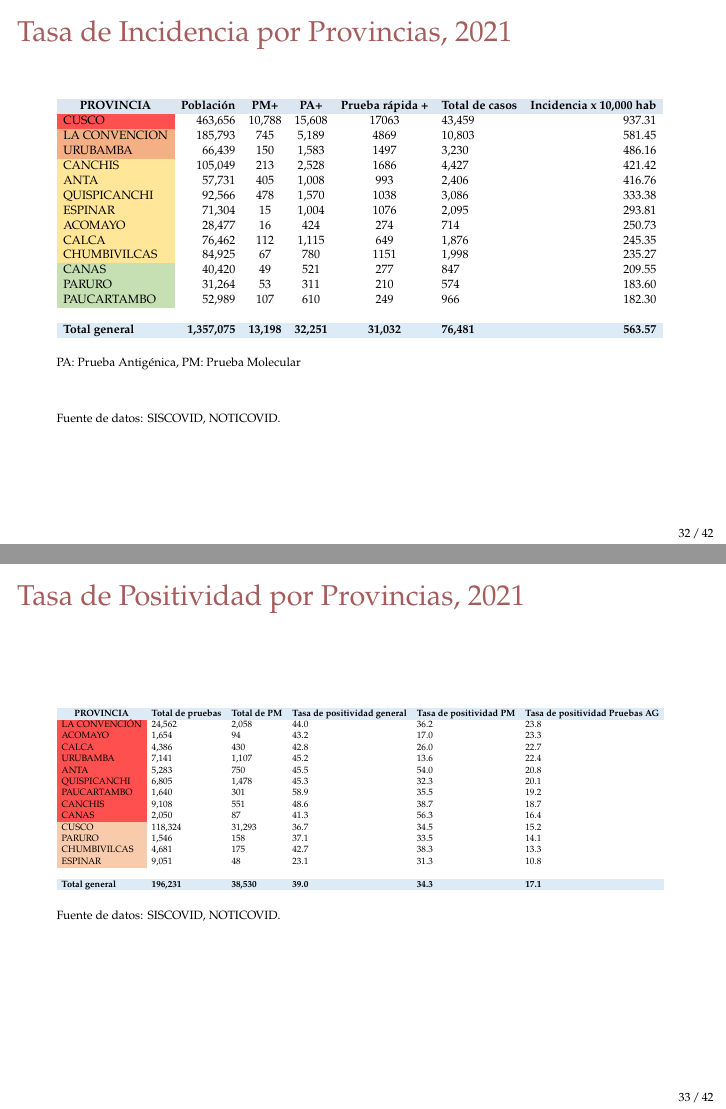
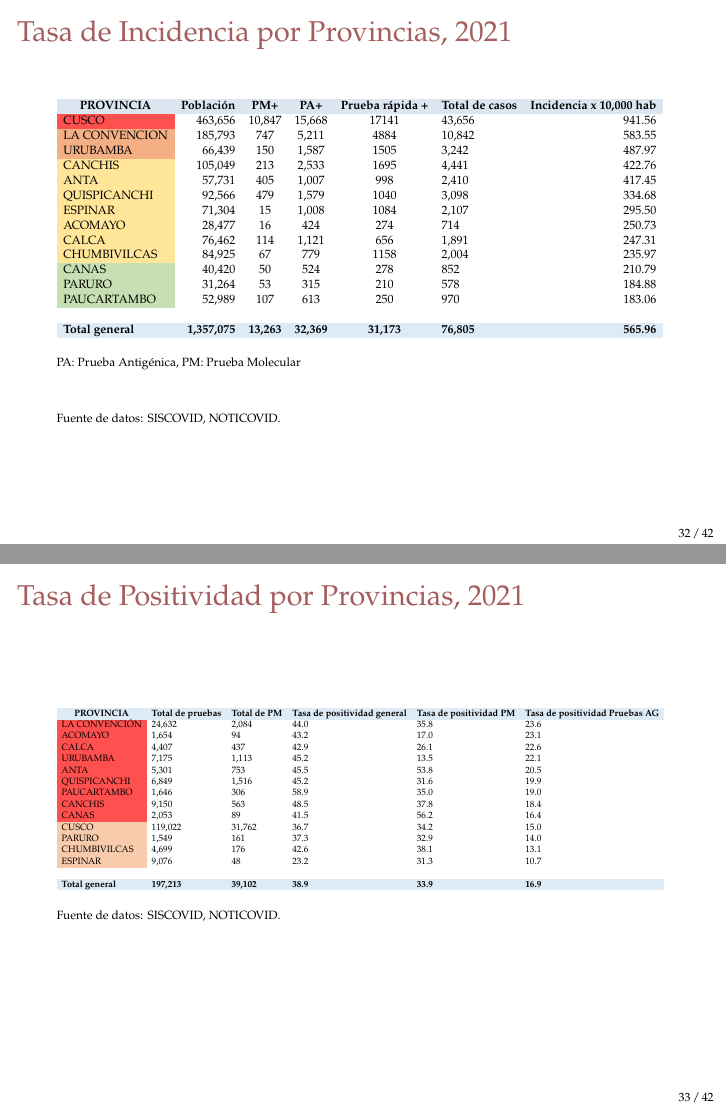
Before and after one commit to Joelo21/DIRESA_covid_cusco, LaTeX slides (sala_covid/sala_covid.tex, which reads tablas/tabla_incidencia_provincia.tex, tablas/tabla_positividad_provincia.tex): pages 32 and 33 of 82, joined at a grey line. Compiled offline with pdfLaTeX.

Commit message:
actual 22.11.21

```diff
--- a/tablas/tabla_incidencia_provincia.tex
+++ b/tablas/tabla_incidencia_provincia.tex
@@ -1,20 +1,20 @@
 \begin{tabular}{lrccclr}
 	\rowcolor[HTML]{DCE6F1}
 	\multicolumn{1}{c}{\cellcolor[HTML]{DCE6F1}\textbf{PROVINCIA}} & \multicolumn{1}{c}{\cellcolor[HTML]{DCE6F1}\textbf{Población}} & \textbf{PM+}                                                & \textbf{PA+}         & \textbf{Prueba rápida +} & \multicolumn{1}{c}{\cellcolor[HTML]{DCE6F1}\textbf{Total de casos}} & \multicolumn{1}{c}{\cellcolor[HTML]{DCE6F1}\textbf{Incidencia x 10,000 hab}} \\
-	\cellcolor[HTML]{FF5050}CUSCO                                  & 463,656                                                        & 10,788                                                      & 15,608               & 17063                    & 43,459                                                              & 937.31                                                                       \\
-	\cellcolor[HTML]{F4B084}LA   CONVENCION                        & 185,793                                                        & 745                                                         & 5,189                & 4869                     & 10,803                                                              & 581.45                                                                       \\
-	\cellcolor[HTML]{F4B084}URUBAMBA                               & 66,439                                                         & 150                                                         & 1,583                & 1497                     & 3,230                                                               & 486.16                                                                       \\
-	\cellcolor[HTML]{FFE699}CANCHIS                                & 105,049                                                        & 213                                                         & 2,528                & 1686                     & 4,427                                                               & 421.42                                                                       \\
-	\cellcolor[HTML]{FFE699}ANTA                                   & 57,731                                                         & 405                                                         & 1,008                & 993                      & 2,406                                                               & 416.76                                                                       \\
-	\cellcolor[HTML]{FFE699}QUISPICANCHI                           & 92,566                                                         & 478                                                         & 1,570                & 1038                     & 3,086                                                               & 333.38                                                                       \\
-	\cellcolor[HTML]{FFE699}ESPINAR                                & 71,304                                                         & 15                                                          & 1,004                & 1076                     & 2,095                                                               & 293.81                                                                       \\
+	\cellcolor[HTML]{FF5050}CUSCO                                  & 463,656                                                        & 10,847                                                      & 15,668               & 17141                    & 43,656                                                              & 941.56                                                                       \\
+	\cellcolor[HTML]{F4B084}LA   CONVENCION                        & 185,793                                                        & 747                                                         & 5,211                & 4884                     & 10,842                                                              & 583.55                                                                       \\
+	\cellcolor[HTML]{F4B084}URUBAMBA                               & 66,439                                                         & 150                                                         & 1,587                & 1505                     & 3,242                                                               & 487.97                                                                       \\
+	\cellcolor[HTML]{FFE699}CANCHIS                                & 105,049                                                        & 213                                                         & 2,533                & 1695                     & 4,441                                                               & 422.76                                                                       \\
+	\cellcolor[HTML]{FFE699}ANTA                                   & 57,731                                                         & 405                                                         & 1,007                & 998                      & 2,410                                                               & 417.45                                                                       \\
+	\cellcolor[HTML]{FFE699}QUISPICANCHI                           & 92,566                                                         & 479                                                         & 1,579                & 1040                     & 3,098                                                               & 334.68                                                                       \\
+	\cellcolor[HTML]{FFE699}ESPINAR                                & 71,304                                                         & 15                                                          & 1,008                & 1084                     & 2,107                                                               & 295.50                                                                       \\
 	\cellcolor[HTML]{FFE699}ACOMAYO                                & 28,477                                                         & 16                                                          & 424                  & 274                      & 714                                                                 & 250.73                                                                       \\
-	\cellcolor[HTML]{FFE699}CALCA                                  & 76,462                                                         & 112                                                         & 1,115                & 649                      & 1,876                                                               & 245.35                                                                       \\
-	\cellcolor[HTML]{FFE699}CHUMBIVILCAS                           & 84,925                                                         & 67                                                          & 780                  & 1151                     & 1,998                                                               & 235.27                                                                       \\
-	\cellcolor[HTML]{C6E0B4}CANAS                                  & 40,420                                                         & 49                                                          & 521                  & 277                      & 847                                                                 & 209.55                                                                       \\
-	\cellcolor[HTML]{C6E0B4}PARURO                                 & 31,264                                                         & 53                                                          & 311                  & 210                      & 574                                                                 & 183.60                                                                       \\
-	\cellcolor[HTML]{C6E0B4}PAUCARTAMBO                            & 52,989                                                         & 107                                                         & 610                  & 249                      & 966                                                                 & 182.30                                                                       \\
+	\cellcolor[HTML]{FFE699}CALCA                                  & 76,462                                                         & 114                                                         & 1,121                & 656                      & 1,891                                                               & 247.31                                                                       \\
+	\cellcolor[HTML]{FFE699}CHUMBIVILCAS                           & 84,925                                                         & 67                                                          & 779                  & 1158                     & 2,004                                                               & 235.97                                                                       \\
+	\cellcolor[HTML]{C6E0B4}CANAS                                  & 40,420                                                         & 50                                                          & 524                  & 278                      & 852                                                                 & 210.79                                                                       \\
+	\cellcolor[HTML]{C6E0B4}PARURO                                 & 31,264                                                         & 53                                                          & 315                  & 210                      & 578                                                                 & 184.88                                                                       \\
+	\cellcolor[HTML]{C6E0B4}PAUCARTAMBO                            & 52,989                                                         & 107                                                         & 613                  & 250                      & 970                                                                 & 183.06                                                                       \\
 	& \multicolumn{1}{l}{}                                           & \multicolumn{1}{l}{}                                        & \multicolumn{1}{l}{} & \multicolumn{1}{l}{}     &                                                                     & \multicolumn{1}{l}{}                                                         \\
 	\rowcolor[HTML]{DDEBF7}
-	\textbf{Total   general}                                       & \textbf{1,357,075}                                             & \multicolumn{1}{r}{\cellcolor[HTML]{DDEBF7}\textbf{13,198}} & \textbf{32,251}      & \textbf{31,032}          & \textbf{76,481}                                                     & \textbf{563.57}
+	\textbf{Total   general}                                       & \textbf{1,357,075}                                             & \multicolumn{1}{r}{\cellcolor[HTML]{DDEBF7}\textbf{13,263}} & \textbf{32,369}      & \textbf{31,173}          & \textbf{76,805}                                                     & \textbf{565.96}
 \end{tabular}
--- a/tablas/tabla_positividad_provincia.tex
+++ b/tablas/tabla_positividad_provincia.tex
@@ -1,20 +1,20 @@
 \begin{tabular}{llllll}
 	\rowcolor[HTML]{DDEBF7}
 	\multicolumn{1}{c}{\cellcolor[HTML]{DDEBF7}\textbf{PROVINCIA}} & \multicolumn{1}{c}{\cellcolor[HTML]{DDEBF7}\textbf{Total de pruebas}} & \multicolumn{1}{c}{\cellcolor[HTML]{DDEBF7}\textbf{Total de PM}} & \multicolumn{1}{c}{\cellcolor[HTML]{DDEBF7}\textbf{Tasa de positividad general}} & \multicolumn{1}{c}{\cellcolor[HTML]{DDEBF7}\textbf{Tasa de positividad PM}} & \multicolumn{1}{c}{\cellcolor[HTML]{DDEBF7}\textbf{Tasa de positividad Pruebas AG}} \\
-	\cellcolor[HTML]{FF5050}LA CONVENCIÓN                          & 24,562                                                                & 2,058                                                            & 44.0                                                                             & 36.2                                                                        & 23.8                                                                                \\
-	\cellcolor[HTML]{FF5050}ACOMAYO                                & 1,654                                                                 & 94                                                               & 43.2                                                                             & 17.0                                                                        & 23.3                                                                                \\
-	\cellcolor[HTML]{FF5050}CALCA                                  & 4,386                                                                 & 430                                                              & 42.8                                                                             & 26.0                                                                        & 22.7                                                                                \\
-	\cellcolor[HTML]{FF5050}URUBAMBA                               & 7,141                                                                 & 1,107                                                            & 45.2                                                                             & 13.6                                                                        & 22.4                                                                                \\
-	\cellcolor[HTML]{FF5050}ANTA                                   & 5,283                                                                 & 750                                                              & 45.5                                                                             & 54.0                                                                        & 20.8                                                                                \\
-	\cellcolor[HTML]{FF5050}QUISPICANCHI                           & 6,805                                                                 & 1,478                                                            & 45.3                                                                             & 32.3                                                                        & 20.1                                                                                \\
-	\cellcolor[HTML]{FF5050}PAUCARTAMBO                            & 1,640                                                                 & 301                                                              & 58.9                                                                             & 35.5                                                                        & 19.2                                                                                \\
-	\cellcolor[HTML]{FF5050}CANCHIS                                & 9,108                                                                 & 551                                                              & 48.6                                                                             & 38.7                                                                        & 18.7                                                                                \\
-	\cellcolor[HTML]{FF5050}CANAS                                  & 2,050                                                                 & 87                                                               & 41.3                                                                             & 56.3                                                                        & 16.4                                                                                \\
-	\cellcolor[HTML]{F8CBAD}CUSCO                                  & 118,324                                                               & 31,293                                                           & 36.7                                                                             & 34.5                                                                        & 15.2                                                                                \\
-	\cellcolor[HTML]{F8CBAD}PARURO                                 & 1,546                                                                 & 158                                                              & 37.1                                                                             & 33.5                                                                        & 14.1                                                                                \\
-	\cellcolor[HTML]{F8CBAD}CHUMBIVILCAS                           & 4,681                                                                 & 175                                                              & 42.7                                                                             & 38.3                                                                        & 13.3                                                                                \\
-	\cellcolor[HTML]{F8CBAD}ESPINAR                                & 9,051                                                                 & 48                                                               & 23.1                                                                             & 31.3                                                                        & 10.8                                                                                \\
+	\cellcolor[HTML]{FF5050}LA CONVENCIÓN                          & 24,632                                                                & 2,084                                                            & 44.0                                                                             & 35.8                                                                        & 23.6                                                                                \\
+	\cellcolor[HTML]{FF5050}ACOMAYO                                & 1,654                                                                 & 94                                                               & 43.2                                                                             & 17.0                                                                        & 23.1                                                                                \\
+	\cellcolor[HTML]{FF5050}CALCA                                  & 4,407                                                                 & 437                                                              & 42.9                                                                             & 26.1                                                                        & 22.6                                                                                \\
+	\cellcolor[HTML]{FF5050}URUBAMBA                               & 7,175                                                                 & 1,113                                                            & 45.2                                                                             & 13.5                                                                        & 22.1                                                                                \\
+	\cellcolor[HTML]{FF5050}ANTA                                   & 5,301                                                                 & 753                                                              & 45.5                                                                             & 53.8                                                                        & 20.5                                                                                \\
+	\cellcolor[HTML]{FF5050}QUISPICANCHI                           & 6,849                                                                 & 1,516                                                            & 45.2                                                                             & 31.6                                                                        & 19.9                                                                                \\
+	\cellcolor[HTML]{FF5050}PAUCARTAMBO                            & 1,646                                                                 & 306                                                              & 58.9                                                                             & 35.0                                                                        & 19.0                                                                                \\
+	\cellcolor[HTML]{FF5050}CANCHIS                                & 9,150                                                                 & 563                                                              & 48.5                                                                             & 37.8                                                                        & 18.4                                                                                \\
+	\cellcolor[HTML]{FF5050}CANAS                                  & 2,053                                                                 & 89                                                               & 41.5                                                                             & 56.2                                                                        & 16.4                                                                                \\
+	\cellcolor[HTML]{F8CBAD}CUSCO                                  & 119,022                                                               & 31,762                                                           & 36.7                                                                             & 34.2                                                                        & 15.0                                                                                \\
+	\cellcolor[HTML]{F8CBAD}PARURO                                 & 1,549                                                                 & 161                                                              & 37.3                                                                             & 32.9                                                                        & 14.0                                                                                \\
+	\cellcolor[HTML]{F8CBAD}CHUMBIVILCAS                           & 4,699                                                                 & 176                                                              & 42.6                                                                             & 38.1                                                                        & 13.1                                                                                \\
+	\cellcolor[HTML]{F8CBAD}ESPINAR                                & 9,076                                                                 & 48                                                               & 23.2                                                                             & 31.3                                                                        & 10.7                                                                                \\
 	&                                                                       &                                                                  &                                                                                  &                                                                             &                                                                                     \\
 	\rowcolor[HTML]{DDEBF7}
-	\textbf{Total   general}                                       & \textbf{196,231}                                                      & \textbf{38,530}                                                  & \textbf{39.0}                                                                    & \textbf{34.3}                                                               & \textbf{17.1}
+	\textbf{Total   general}                                       & \textbf{197,213}                                                      & \textbf{39,102}                                                  & \textbf{38.9}                                                                    & \textbf{33.9}                                                               & \textbf{16.9}
 \end{tabular}
```
Also changed, not shown: tablas/tabla_letalidad_mortalidad_provincia.tex (+13 -13 lines), 1 other file.
